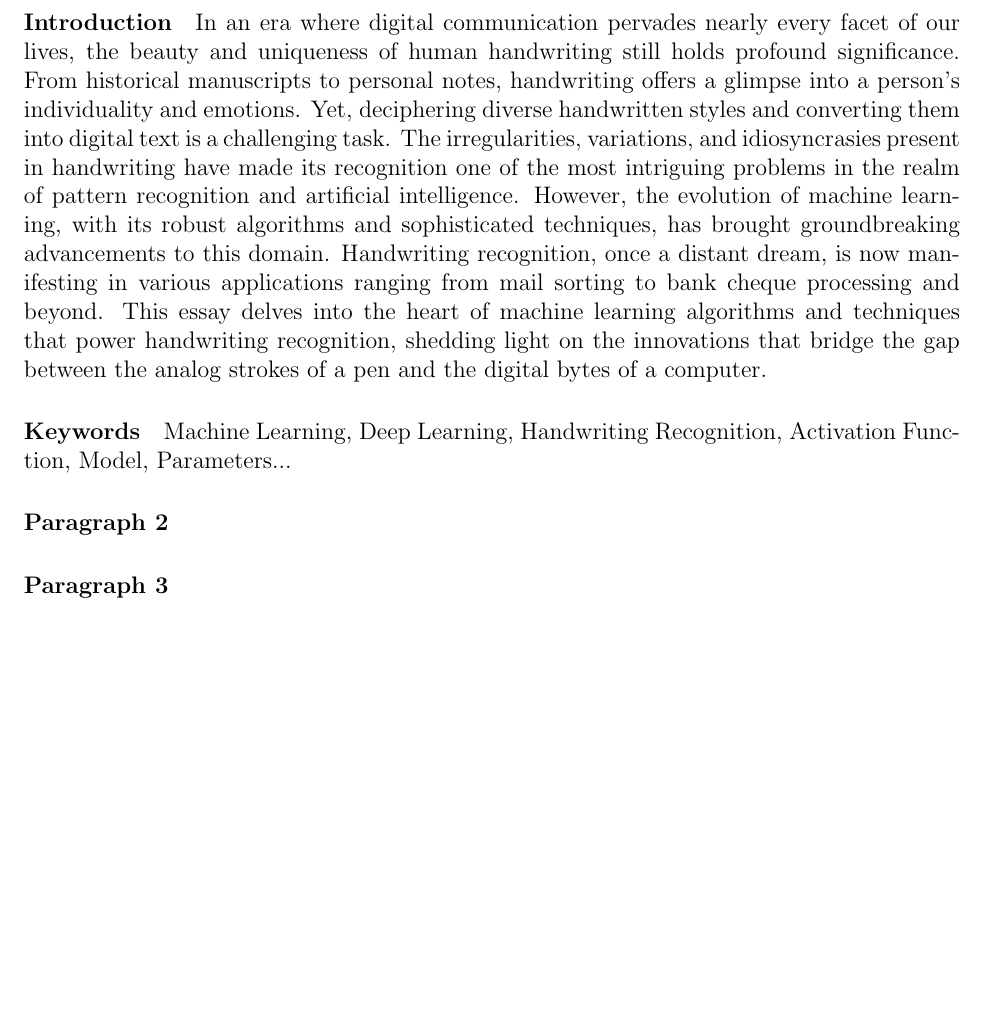
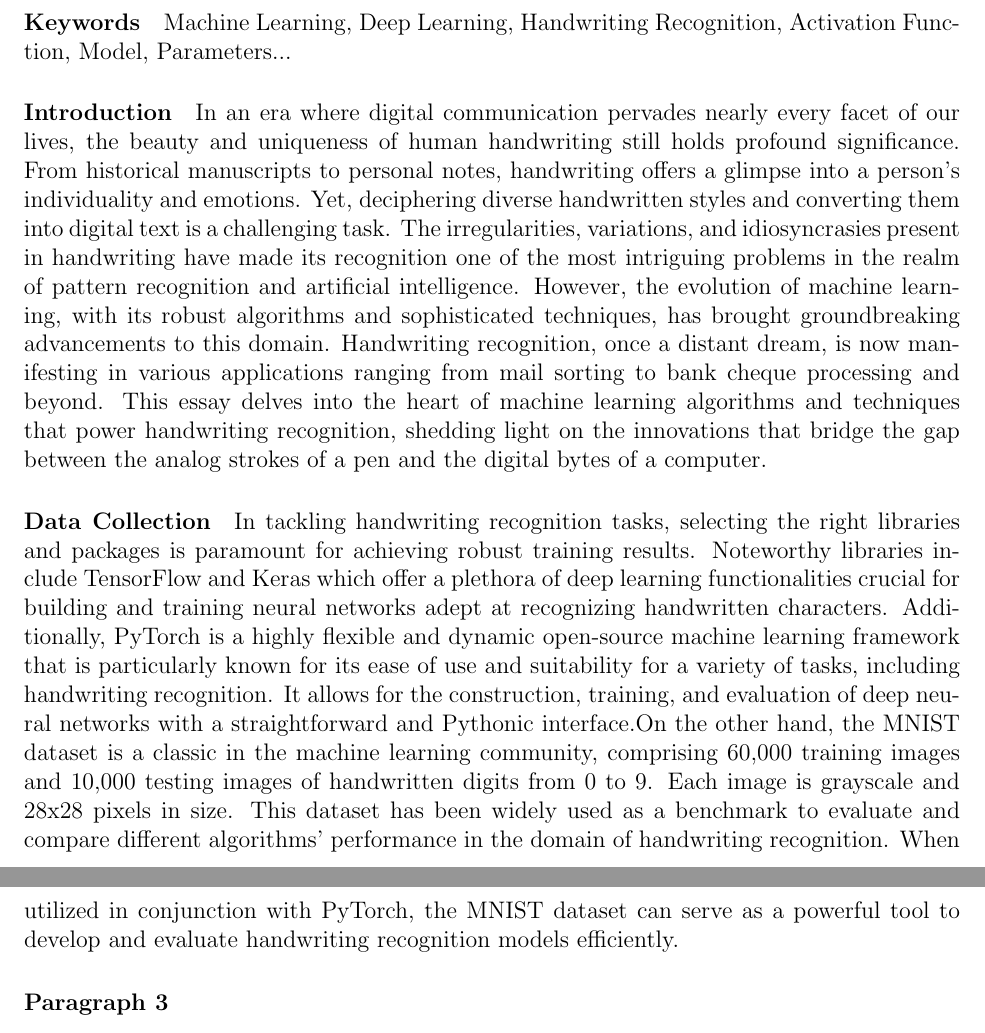
Before and after one commit to statds/course-paper-or-presentation-Bluewiseid, a LaTeX document (Manuscript/main.tex): part of page 1 of 2 before the commit and two parts of pages 1 and 2 of 2 after it, the two joined at a grey line, cut so that both start at the same text, the shorter picture padded with empty space. Compiled offline with pdfLaTeX.

Commit message:
Added Paragraph of Data Collections

```diff
--- a/Manuscript/main.tex
+++ b/Manuscript/main.tex
@@ -17,15 +17,14 @@
 \paragraph{Abstract}
 Will be Implemented after the article is finished.
 
+\paragraph{Keywords}
+Machine Learning, Deep Learning, Handwriting Recognition, Activation Function, Model, Parameters...
+
 \paragraph{Introduction}
 In an era where digital communication pervades nearly every facet of our lives, the beauty and uniqueness of human handwriting still holds profound significance. From historical manuscripts to personal notes, handwriting offers a glimpse into a person's individuality and emotions. Yet, deciphering diverse handwritten styles and converting them into digital text is a challenging task. The irregularities, variations, and idiosyncrasies present in handwriting have made its recognition one of the most intriguing problems in the realm of pattern recognition and artificial intelligence. However, the evolution of machine learning, with its robust algorithms and sophisticated techniques, has brought groundbreaking advancements to this domain. Handwriting recognition, once a distant dream, is now manifesting in various applications ranging from mail sorting to bank cheque processing and beyond. This essay delves into the heart of machine learning algorithms and techniques that power handwriting recognition, shedding light on the innovations that bridge the gap between the analog strokes of a pen and the digital bytes of a computer.
 
-\paragraph{Keywords}
-Machine Learning, Deep Learning, Handwriting Recognition, Activation Function, Model, Parameters...
-
-\paragraph{Paragraph 2}
-
-
+\paragraph{Data Collection}
+In tackling handwriting recognition tasks, selecting the right libraries and packages is paramount for achieving robust training results. Noteworthy libraries include TensorFlow and Keras which offer a plethora of deep learning functionalities crucial for building and training neural networks adept at recognizing handwritten characters. Additionally, PyTorch is a highly flexible and dynamic open-source machine learning framework that is particularly known for its ease of use and suitability for a variety of tasks, including handwriting recognition. It allows for the construction, training, and evaluation of deep neural networks with a straightforward and Pythonic interface.On the other hand, the MNIST dataset is a classic in the machine learning community, comprising 60,000 training images and 10,000 testing images of handwritten digits from 0 to 9. Each image is grayscale and 28x28 pixels in size. This dataset has been widely used as a benchmark to evaluate and compare different algorithms' performance in the domain of handwriting recognition. When utilized in conjunction with PyTorch, the MNIST dataset can serve as a powerful tool to develop and evaluate handwriting recognition models efficiently.
 \paragraph{Paragraph 3}
 
 
```
